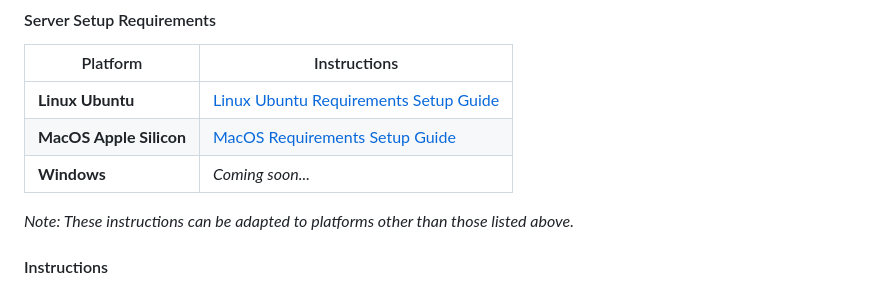
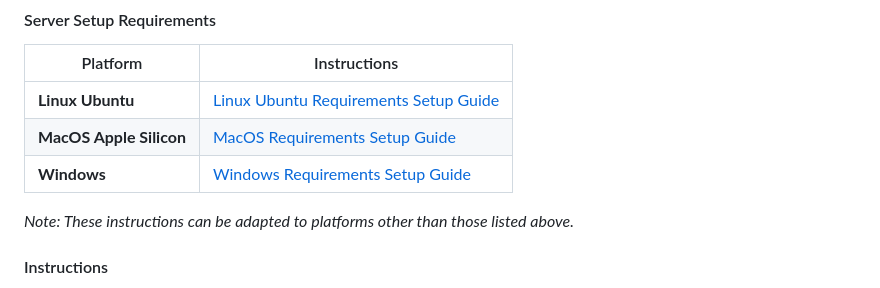
Before and after one commit to falaqui-open/chat, a Markdown page: README.md, the part around the change. GitHub-like rendering.

```diff
--- a/README.md
+++ b/README.md
@@ -95,7 +95,7 @@ This section is currently under construction. Please check back later for detail
 |----------------------|-----------------------------------------------|
 | **Linux Ubuntu**     | [Linux Ubuntu Requirements Setup Guide](docs/platforms/linux-ubuntu/requirements/README.md) |
 | **MacOS Apple Silicon** | [MacOS Requirements Setup Guide](docs/platforms/mac/requirements/README.md) |
-| **Windows**          | *Coming soon...*                             |
+| **Windows**          | [Windows Requirements Setup Guide](docs/platforms/win/requirements/README.md) |
 
 *Note: These instructions can be adapted to platforms other than those listed above.*
 
```
Also changed, not shown: README-pt-BR.md (+3 -3 lines), 1 other file.
